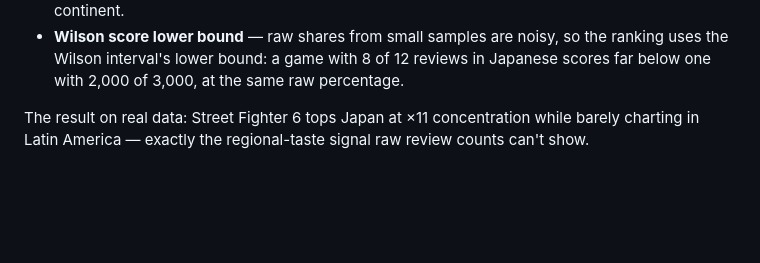
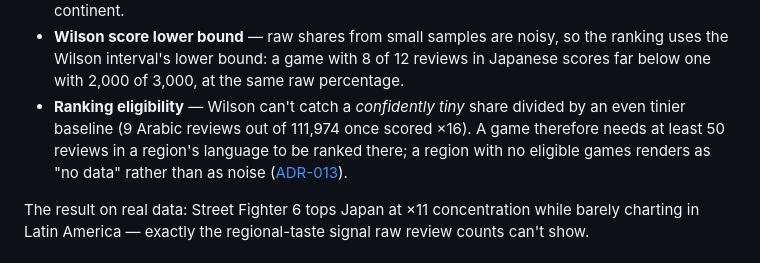
Before and after one commit to sokid93/SteamHeatmap, a Markdown page: README.md, the part around the change. GitHub-like rendering; blank space fills up the shorter version.

Commit message:
docs: session-end pass — eligibility shipped, map module, evolution rows
Co-Authored-By: Claude Fable 5 <noreply@anthropic.com>

```diff
--- a/README.md
+++ b/README.md
@@ -35,6 +35,12 @@ The interesting part is making the ranking trustworthy:
   the ranking uses the Wilson interval's lower bound: a game with 8 of 12
   reviews in Japanese scores far below one with 2,000 of 3,000, at the same
   raw percentage.
+- **Ranking eligibility** — Wilson can't catch a *confidently tiny* share
+  divided by an even tinier baseline (9 Arabic reviews out of 111,974 once
+  scored ×16). A game therefore needs at least 50 reviews in a region's
+  language to be ranked there; a region with no eligible games renders as
+  "no data" rather than as noise
+  ([ADR-013](adr/013-ranking-eligibility-minimum-sample.md)).
 
 The result on real data: Street Fighter 6 tops Japan at ×11 concentration
 while barely charting in Latin America — exactly the regional-taste signal raw
```
Also changed, not shown: CONTEXT.md (+3 -3 lines), docs/methodology.md (+2 -0 lines).
